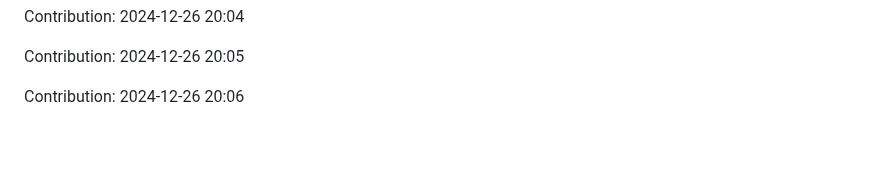
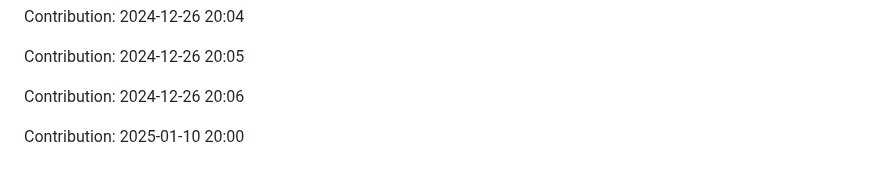
Before and after one commit to Shreyansh-77/AI-Agents, a Markdown page: README.md, the part around the change. GitHub-like rendering; blank space fills up the shorter version.

Commit message:
"Contribution: 2025-01-10 20:00"

```diff
--- a/README.md
+++ b/README.md
@@ -367,3 +367,5 @@ Contribution: 2024-12-26 20:04
 Contribution: 2024-12-26 20:05
 
 Contribution: 2024-12-26 20:06
+
+Contribution: 2025-01-10 20:00
```
